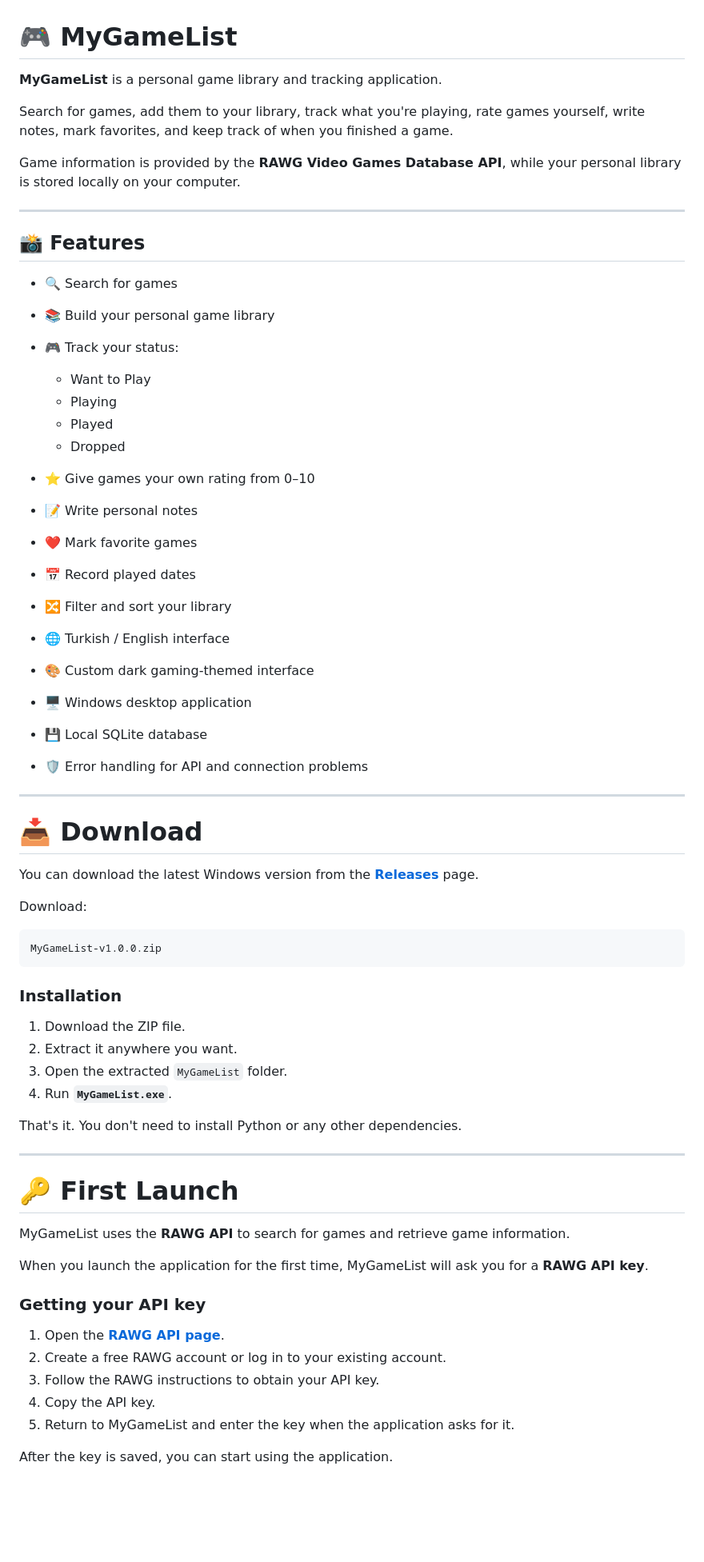
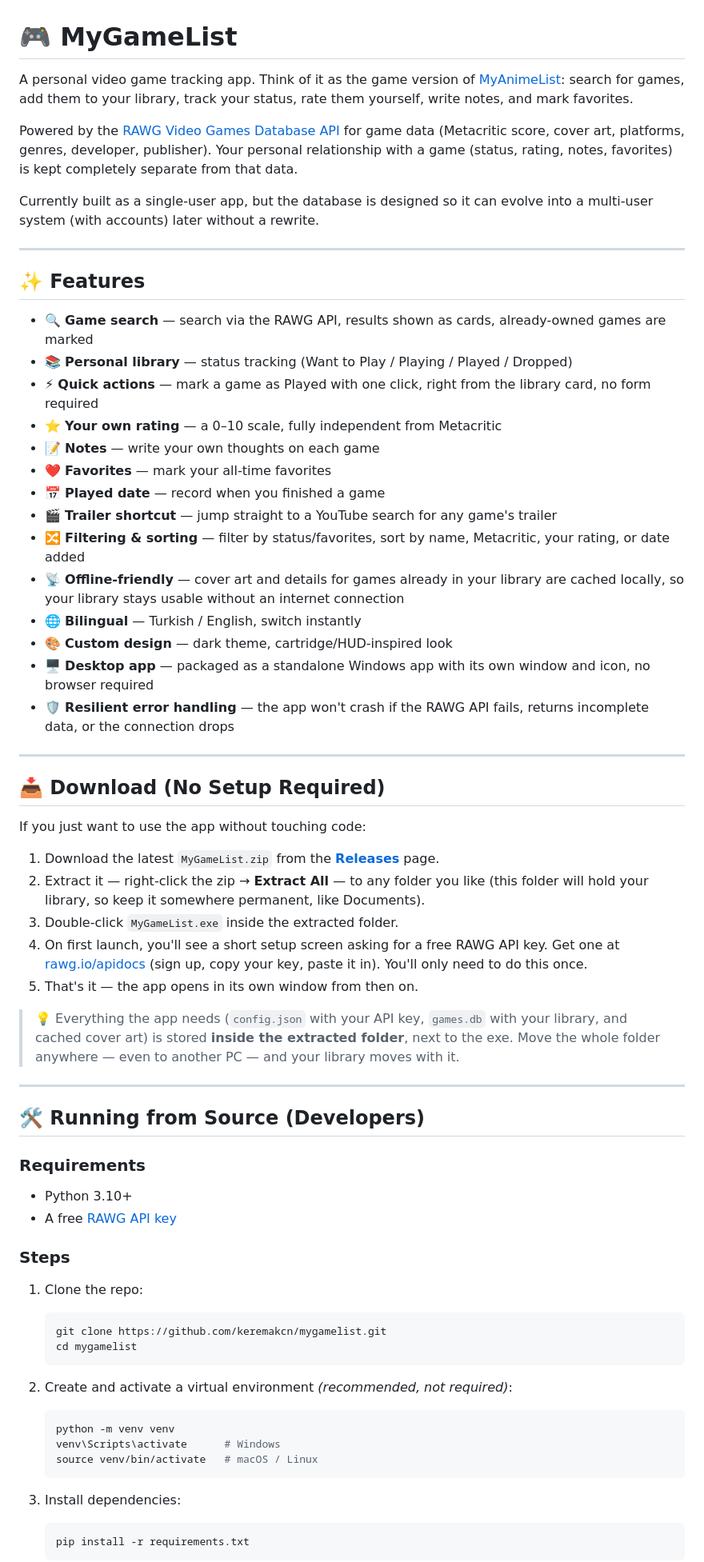
Before and after one commit to keremakcn/mygamelist, a Markdown page: README.md, the part around one of its changes. Shown at 80% size. GitHub-like rendering; blank space fills up the shorter version.

Commit message:
Revise README for clarity and structure
Updated the README to clarify features, download instructions, and project structure.

````diff
--- a/README.md
+++ b/README.md
@@ -1,70 +1,69 @@
 # 🎮 MyGameList
 
-**MyGameList** is a personal game library and tracking application.
+A personal video game tracking app. Think of it as the game version of [MyAnimeList](https://myanimelist.net/): search for games, add them to your library, track your status, rate them yourself, write notes, and mark favorites.
 
-Search for games, add them to your library, track what you're playing, rate games yourself, write notes, mark favorites, and keep track of when you finished a game.
+Powered by the [RAWG Video Games Database API](https://rawg.io/apidocs) for game data (Metacritic score, cover art, platforms, genres, developer, publisher). Your personal relationship with a game (status, rating, notes, favorites) is kept completely separate from that data.
 
-Game information is provided by the **RAWG Video Games Database API**, while your personal library is stored locally on your computer.
+Currently built as a single-user app, but the database is designed so it can evolve into a multi-user system (with accounts) later without a rewrite.
 
 ---
 
-## 📸 Features
+## ✨ Features
 
-* 🔍 Search for games
-* 📚 Build your personal game library
-* 🎮 Track your status:
-
-  * Want to Play
-  * Playing
-  * Played
-  * Dropped
-* ⭐ Give games your own rating from 0–10
-* 📝 Write personal notes
-* ❤️ Mark favorite games
-* 📅 Record played dates
-* 🔀 Filter and sort your library
-* 🌐 Turkish / English interface
-* 🎨 Custom dark gaming-themed interface
-* 🖥️ Windows desktop application
-* 💾 Local SQLite database
-* 🛡️ Error handling for API and connection problems
+- 🔍 **Game search** — search via the RAWG API, results shown as cards, already-owned games are marked
+- 📚 **Personal library** — status tracking (Want to Play / Playing / Played / Dropped)
+- ⚡ **Quick actions** — mark a game as Played with one click, right from the library card, no form required
+- ⭐ **Your own rating** — a 0–10 scale, fully independent from Metacritic
+- 📝 **Notes** — write your own thoughts on each game
+- ❤️ **Favorites** — mark your all-time favorites
+- 📅 **Played date** — record when you finished a game
+- 🎬 **Trailer shortcut** — jump straight to a YouTube search for any game's trailer
+- 🔀 **Filtering & sorting** — filter by status/favorites, sort by name, Metacritic, your rating, or date added
+- 📡 **Offline-friendly** — cover art and details for games already in your library are cached locally, so your library stays usable without an internet connection
+- 🌐 **Bilingual** — Turkish / English, switch instantly
+- 🎨 **Custom design** — dark theme, cartridge/HUD-inspired look
+- 🖥️ **Desktop app** — packaged as a standalone Windows app with its own window and icon, no browser required
+- 🛡️ **Resilient error handling** — the app won't crash if the RAWG API fails, returns incomplete data, or the connection drops
 
 ---
 
-# 📥 Download
+## 📥 Download (No Setup Required)
 
-You can download the latest Windows version from the **[Releases](https://github.com/your-username/mygamelist/releases)** page.
+If you just want to use the app without touching code:
 
-Download:
+1. Download the latest `MyGameList.zip` from the [**Releases**](https://github.com/keremakcn/mygamelist/releases) page.
+2. Extract it — right-click the zip → **Extract All** — to any folder you like (this folder will hold your library, so keep it somewhere permanent, like Documents).
+3. Double-click `MyGameList.exe` inside the extracted folder.
+4. On first launch, you'll see a short setup screen asking for a free RAWG API key. Get one at [rawg.io/apidocs](https://rawg.io/apidocs) (sign up, copy your key, paste it in). You'll only need to do this once.
+5. That's it — the app opens in its own window from then on.
 
-```text
-MyGameList-v1.0.0.zip
-```
-
-### Installation
-
-1. Download the ZIP file.
-2. Extract it anywhere you want.
-3. Open the extracted `MyGameList` folder.
-4. Run **`MyGameList.exe`**.
-
-That's it. You don't need to install Python or any other dependencies.
+> 💡 Everything the app needs (`config.json` with your API key, `games.db` with your library, and cached cover art) is stored **inside the extracted folder**, next to the exe. Move the whole folder anywhere — even to another PC — and your library moves with it.
 
 ---
 
-# 🔑 First Launch
+## 🛠️ Running from Source (Developers)
 
-MyGameList uses the **RAWG API** to search for games and retrieve game information.
+### Requirements
+- Python 3.10+
+- A free [RAWG API key](https://rawg.io/apidocs)
 
-When you launch the application for the first time, MyGameList will ask you for a **RAWG API key**.
+### Steps
 
-### Getting your API key
+1. Clone the repo:
+   ```bash
+   git clone https://github.com/keremakcn/mygamelist.git
+   cd mygamelist
+   ```
 
-1. Open the **[RAWG API page](https://rawg.io/apidocs)**.
-2. Create a free RAWG account or log in to your existing account.
-3. Follow the RAWG instructions to obtain your API key.
-4. Copy the API key.
-5. Return to MyGameList and enter the key when the application asks for it.
+2. Create and activate a virtual environment *(recommended, not required)*:
+   ```bash
+   python -m venv venv
+   venv\Scripts\activate      # Windows
+   source venv/bin/activate   # macOS / Linux
+   ```
 
-After the key is saved, you can start using the application.
+3. Install dependencies:
+   ```bash
+   pip install -r requirements.txt
+   ```
 
````
Also changed, not shown: other parts of README.md (+100 -112 lines).
